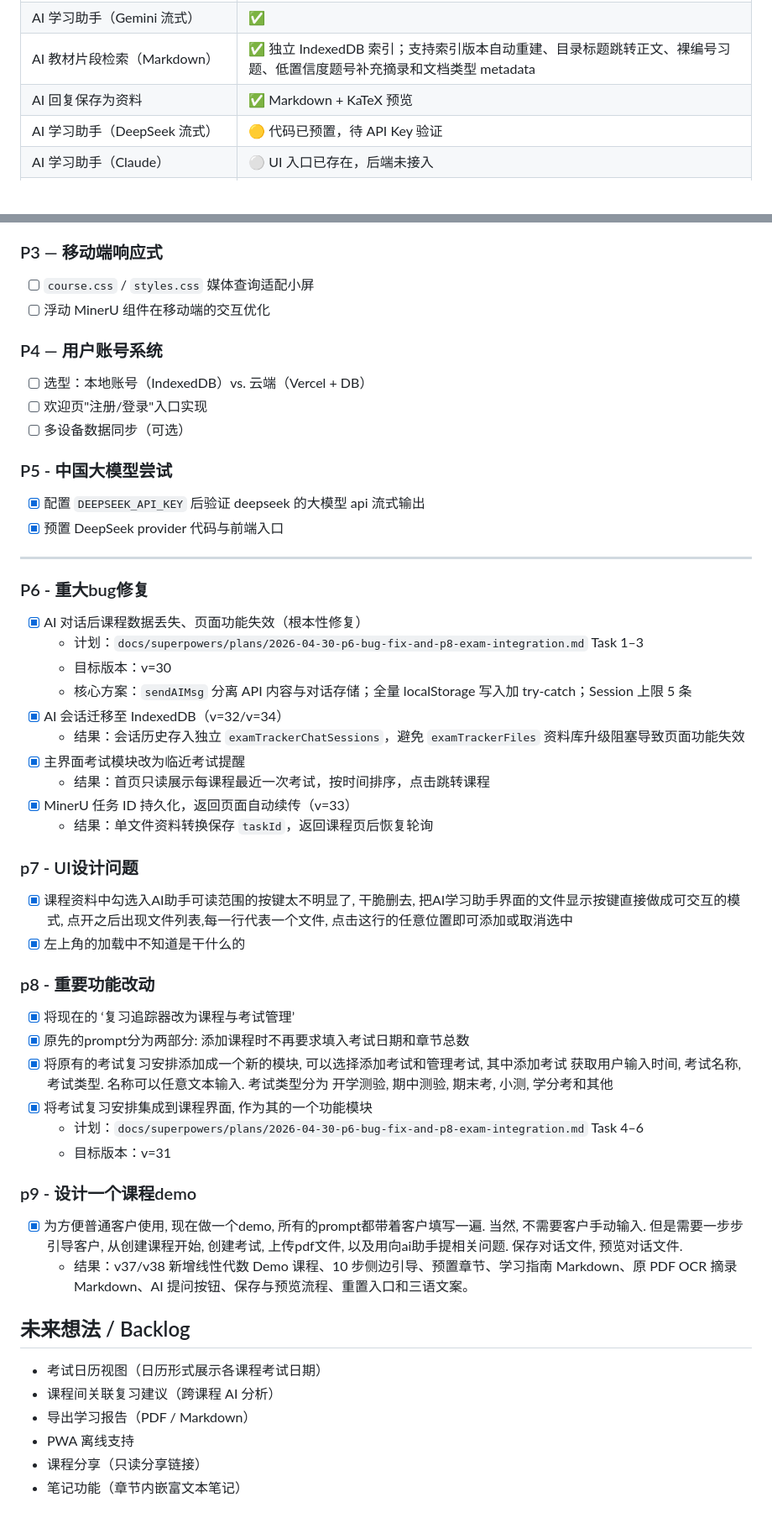
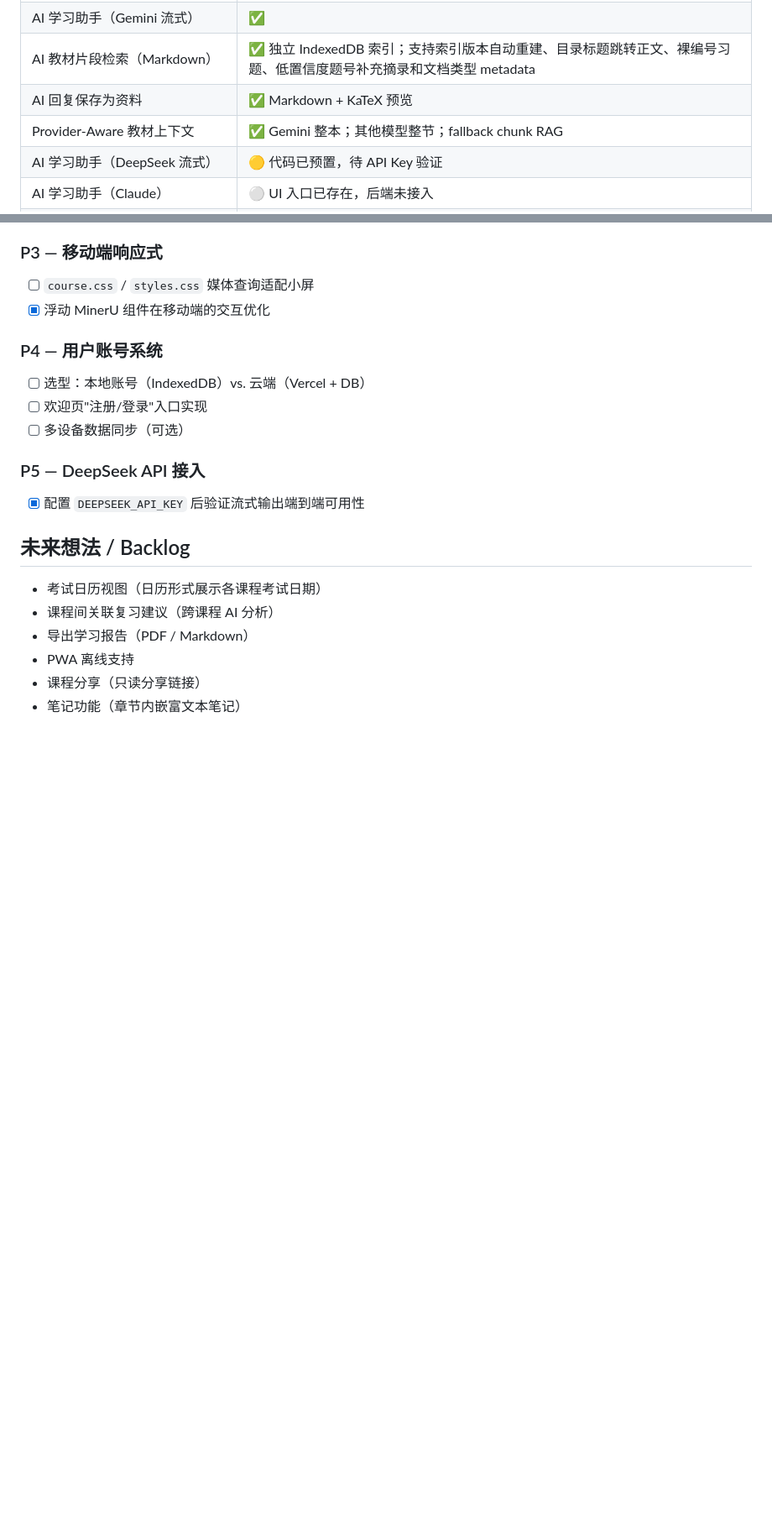
Before and after one commit to Geek96/exam-tracker, a Markdown page: ROADMAP.md, 2 parts joined by grey strips. Shown at 84% size. Rendered like a GitHub page; blank space fills up the shorter version.

Commit message:
docs: update ROADMAP to v47 — add M10 milestone, sync capability matrix, clean up tasks
Add M10 (RAG precise recall + provider-aware context, v41–v47).
Update 当前能力全景 from v=44 to v=47, add provider-aware row.
Remove completed P5–P9 entries from 当前任务; keep P1–P5 (pending).
Bump 最后同步 to 2026-05-13.

Co-Authored-By: Claude Sonnet 4.6 <noreply@anthropic.com>

```diff
--- a/ROADMAP.md
+++ b/ROADMAP.md
@@ -117,6 +126,7 @@
 | AI 学习助手（Gemini 流式）| ✅ |
 | AI 教材片段检索（Markdown）| ✅ 独立 IndexedDB 索引；支持索引版本自动重建、目录标题跳转正文、裸编号习题、低置信度题号补充摘录和文档类型 metadata |
 | AI 回复保存为资料 | ✅ Markdown + KaTeX 预览 |
+| Provider-Aware 教材上下文 | ✅ Gemini 整本；其他模型整节；fallback chunk RAG |
 | AI 学习助手（DeepSeek 流式）| 🟡 代码已预置，待 API Key 验证 |
 | AI 学习助手（Claude）| ⚪ UI 入口已存在，后端未接入 |
 | 多会话对话历史 | ✅ 独立 IndexedDB |
@@ -145,40 +155,15 @@
 
 ### P3 — 移动端响应式
 - [ ] `course.css` / `styles.css` 媒体查询适配小屏
-- [ ] 浮动 MinerU 组件在移动端的交互优化
+- [x] 浮动 MinerU 组件在移动端的交互优化
 
 ### P4 — 用户账号系统
 - [ ] 选型：本地账号（IndexedDB）vs. 云端（Vercel + DB）
 - [ ] 欢迎页"注册/登录"入口实现
 - [ ] 多设备数据同步（可选）
-### P5 - 中国大模型尝试
-- [x] 配置 `DEEPSEEK_API_KEY` 后验证 deepseek 的大模型 api 流式输出
-- [x] 预置 DeepSeek provider 代码与前端入口
----
-### P6 - 重大bug修复
-- [x] AI 对话后课程数据丢失、页面功能失效（根本性修复）
-  - 计划：`docs/superpowers/plans/2026-04-30-p6-bug-fix-and-p8-exam-integration.md` Task 1–3
-  - 目标版本：v=30
-  - 核心方案：`sendAIMsg` 分离 API 内容与对话存储；全量 localStorage 写入加 try-catch；Session 上限 5 条
-- [x] AI 会话迁移至 IndexedDB（v=32/v=34）
-  - 结果：会话历史存入独立 `examTrackerChatSessions`，避免 `examTrackerFiles` 资料库升级阻塞导致页面功能失效
-- [x] 主界面考试模块改为临近考试提醒
-  - 结果：首页只读展示每课程最近一次考试，按时间排序，点击跳转课程
-- [x] MinerU 任务 ID 持久化，返回页面自动续传（v=33）
-  - 结果：单文件资料转换保存 `taskId`，返回课程页后恢复轮询
-### p7 - UI设计问题
-- [x] 课程资料中勾选入AI助手可读范围的按键太不明显了, 干脆删去, 把AI学习助手界面的文件显示按键直接做成可交互的模式, 点开之后出现文件列表,每一行代表一个文件, 点击这行的任意位置即可添加或取消选中
-- [x] 左上角的加载中不知道是干什么的
-### p8 - 重要功能改动
-- [x] 将现在的 ‘复习追踪器改为课程与考试管理’
-- [x] 原先的prompt分为两部分: 添加课程时不再要求填入考试日期和章节总数
-- [x] 将原有的考试复习安排添加成一个新的模块, 可以选择添加考试和管理考试, 其中添加考试 获取用户输入时间, 考试名称, 考试类型. 名称可以任意文本输入. 考试类型分为 开学测验, 期中测验, 期末考, 小测, 学分考和其他
-- [x] 将考试复习安排集成到课程界面, 作为其的一个功能模块
-  - 计划：`docs/superpowers/plans/2026-04-30-p6-bug-fix-and-p8-exam-integration.md` Task 4–6
-  - 目标版本：v=31
-### p9 - 设计一个课程demo
-- [x] 为方便普通客户使用, 现在做一个demo, 所有的prompt都带着客户填写一遍. 当然, 不需要客户手动输入. 但是需要一步步引导客户, 从创建课程开始, 创建考试, 上传pdf文件, 以及用向ai助手提相关问题. 保存对话文件, 预览对话文件.
-  - 结果：v37/v38 新增线性代数 Demo 课程、10 步侧边引导、预置章节、学习指南 Markdown、原 PDF OCR 摘录 Markdown、AI 提问按钮、保存与预览流程、重置入口和三语文案。
+
+### P5 — DeepSeek API 接入
+- [x] 配置 `DEEPSEEK_API_KEY` 后验证流式输出端到端可用性
 ## 未来想法 / Backlog
 
 - 考试日历视图（日历形式展示各课程考试日期）
```
Also changed, not shown: other parts of ROADMAP.md (+11 -2 lines).
